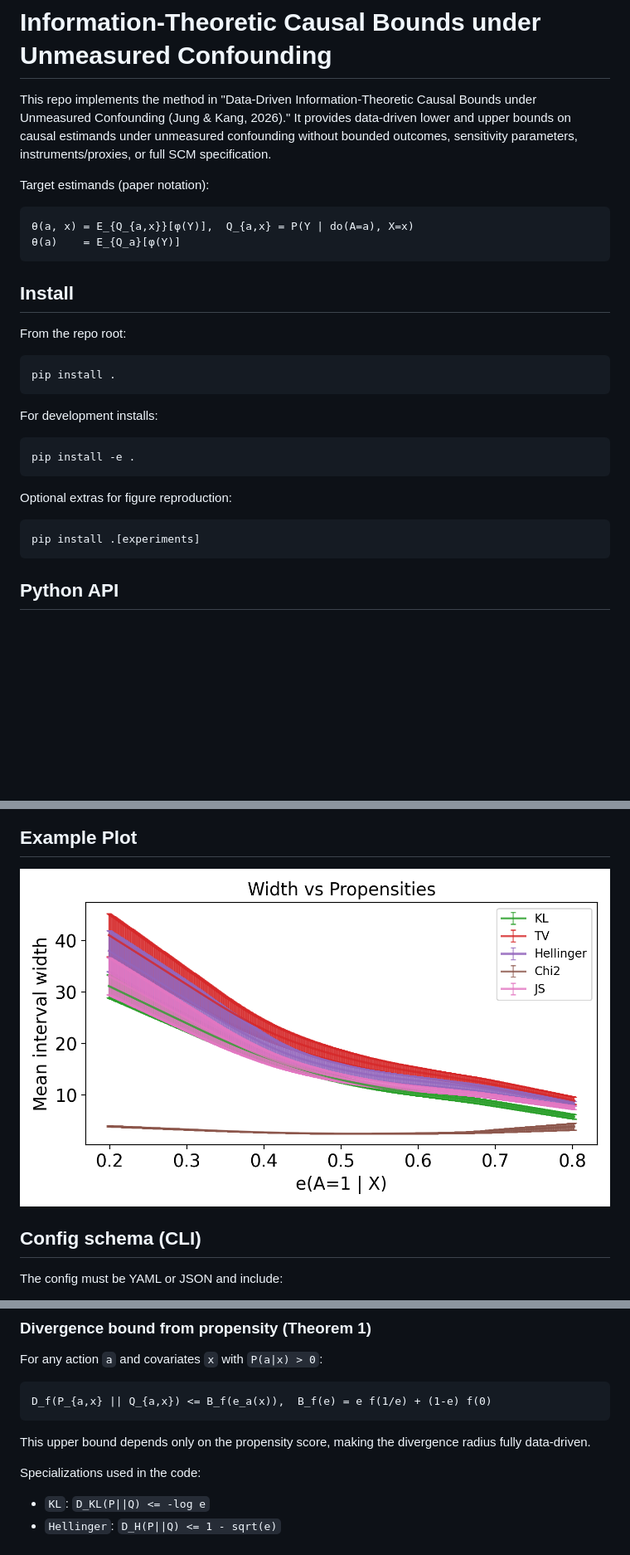
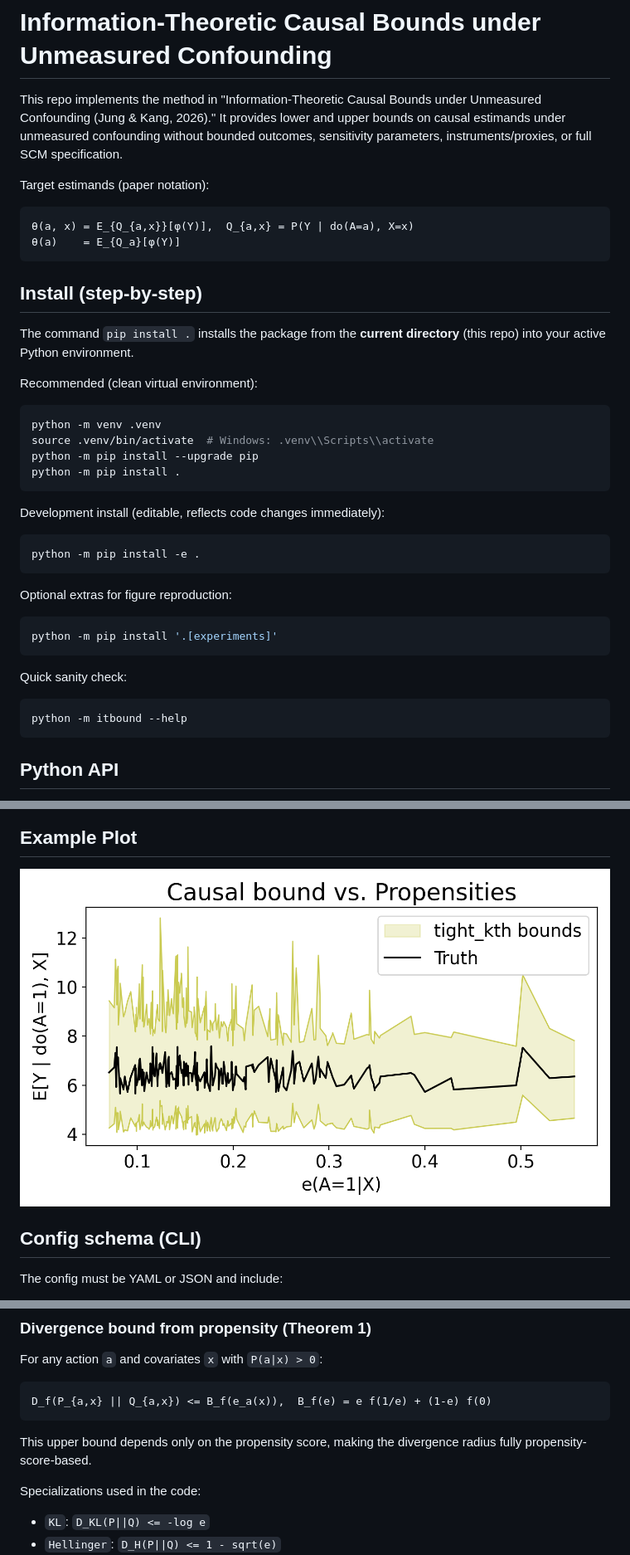
Before and after one commit to yonghanjung/Information-Theretic-Bounds, a Markdown page: README.md, 3 parts joined by grey strips. Shown at 83% size. Drawn GitHub-style; blank space fills up the shorter version.

Commit message:
docs: clarify install steps

````diff
--- a/README.md
+++ b/README.md
@@ -1,6 +1,6 @@
 # Information-Theoretic Causal Bounds under Unmeasured Confounding
 
-This repo implements the method in "Data-Driven Information-Theoretic Causal Bounds under Unmeasured Confounding (Jung & Kang, 2026)." It provides data-driven lower and upper bounds on causal estimands under unmeasured confounding without bounded outcomes, sensitivity parameters, instruments/proxies, or full SCM specification.
+This repo implements the method in "Information-Theoretic Causal Bounds under Unmeasured Confounding (Jung & Kang, 2026)." It provides lower and upper bounds on causal estimands under unmeasured confounding without bounded outcomes, sensitivity parameters, instruments/proxies, or full SCM specification.
 
 Target estimands (paper notation):
 
@@ -9,24 +9,35 @@ Target estimands (paper notation):
 θ(a)    = E_{Q_a}[φ(Y)]
 ```
 
-## Install
+## Install (step-by-step)
 
-From the repo root:
+The command `pip install .` installs the package from the **current directory** (this repo) into your active Python environment.
+
+Recommended (clean virtual environment):
 
 ```bash
-pip install .
+python -m venv .venv
+source .venv/bin/activate  # Windows: .venv\\Scripts\\activate
+python -m pip install --upgrade pip
+python -m pip install .
 ```
 
-For development installs:
+Development install (editable, reflects code changes immediately):
 
 ```bash
-pip install -e .
+python -m pip install -e .
 ```
 
 Optional extras for figure reproduction:
 
 ```bash
-pip install .[experiments]
+python -m pip install '.[experiments]'
+```
+
+Quick sanity check:
+
+```bash
+python -m itbound --help
 ```
 
 ## Python API
@@ -104,7 +115,7 @@ flowchart LR
 
 ## Example Plot
 
-![Ribbon plot example (propensity)](docs/latex/figures/ribbon_propensity.png)
+![IHDP ribbon example](docs/latex/figures/ribbon_ihdp.png)
 
 ## Config schema (CLI)
 
@@ -201,7 +212,7 @@ For any action `a` and covariates `x` with `P(a|x) > 0`:
 D_f(P_{a,x} || Q_{a,x}) <= B_f(e_a(x)),  B_f(e) = e f(1/e) + (1-e) f(0)
 ```
 
-This upper bound depends only on the propensity score, making the divergence radius fully data-driven.
+This upper bound depends only on the propensity score, making the divergence radius fully propensity-score-based.
 
 Specializations used in the code:
 - `KL`: `D_KL(P||Q) <= -log e`
````
